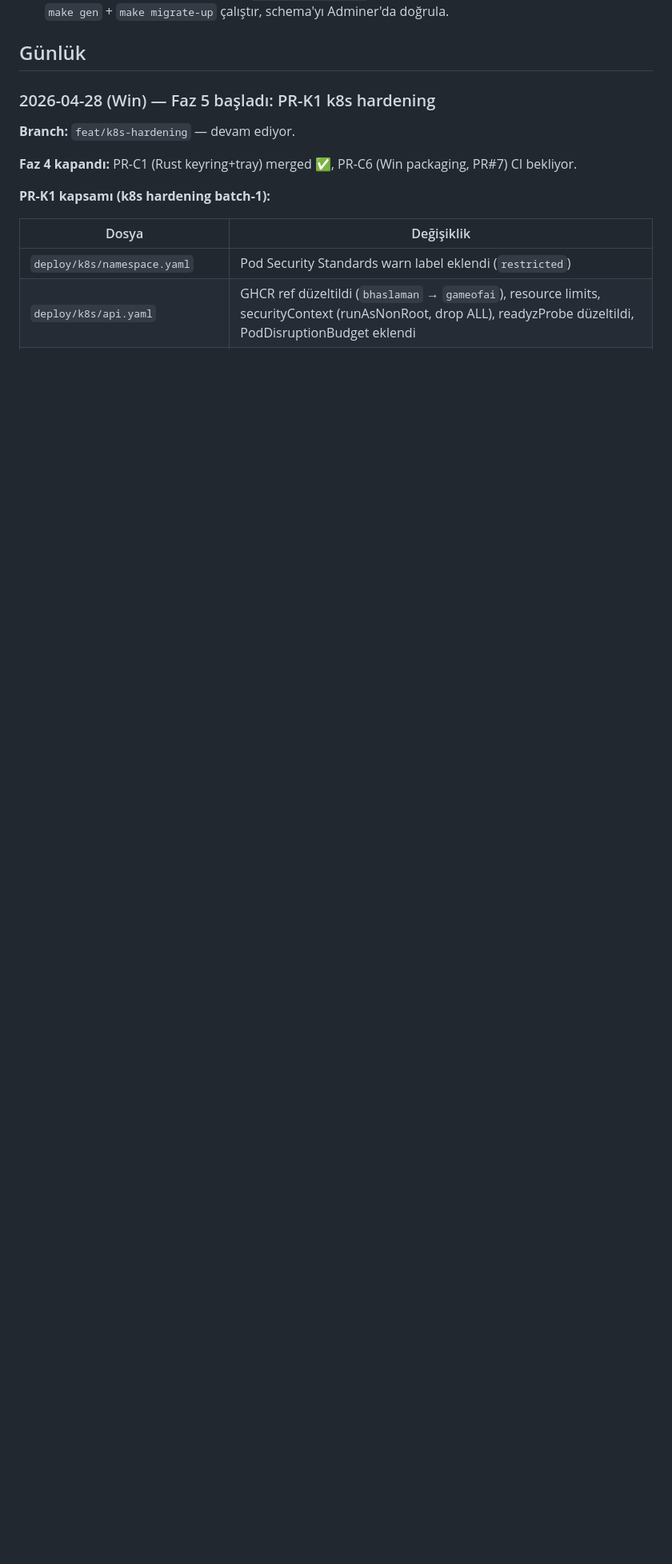
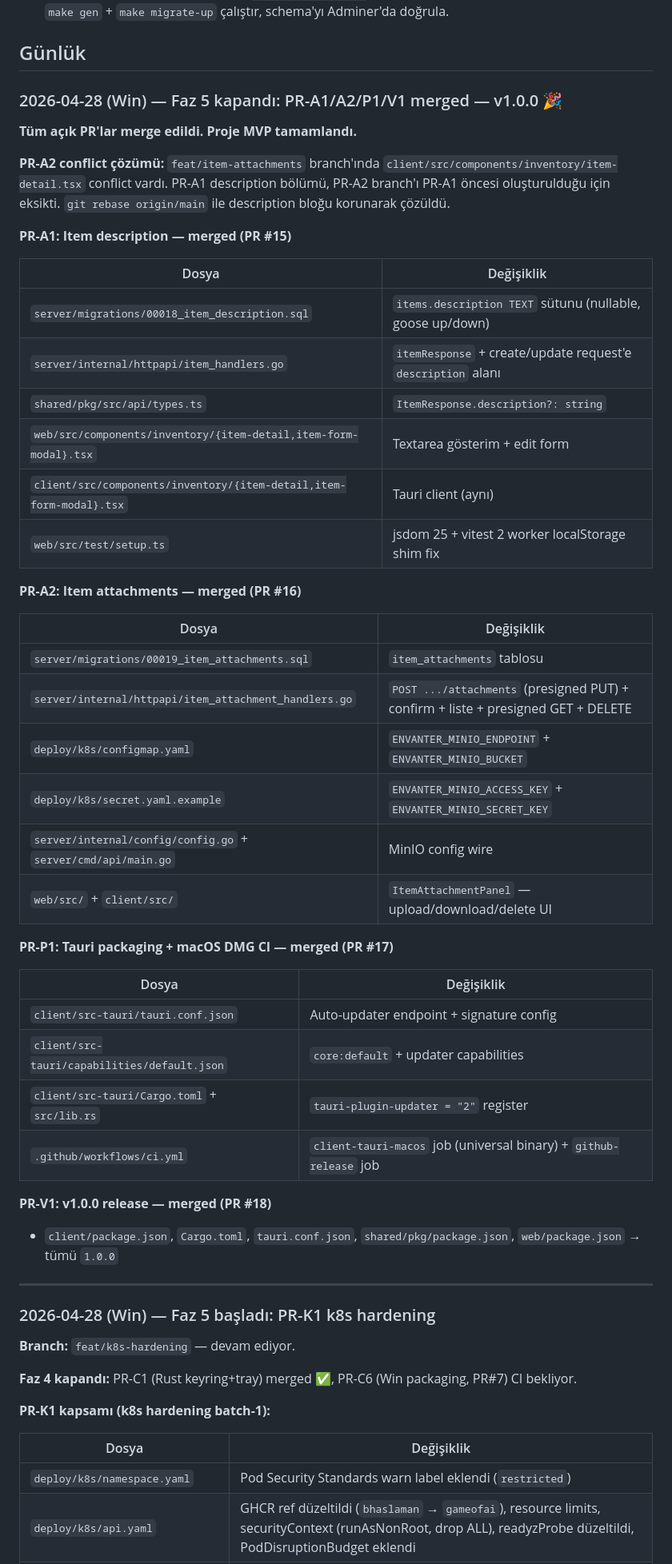
Before and after one commit to GameOfAI/IronStock, a Markdown page: PROGRESS.md, the part around one of its changes. Shown at 80% size. GitHub-like rendering; blank space fills up the shorter version.

```diff
--- a/PROGRESS.md
+++ b/PROGRESS.md
@@ -50,6 +50,50 @@ Durumlar: `DONE` tamamlandı · `ACTIVE` devam ediyor · `PARTIAL` parçalı tam
 - [ ] **User aksiyonu:** Lokal tool'ları kur (`make tools-install` — sqlc, oapi-codegen, goose, golangci-lint), `make gen` + `make migrate-up` çalıştır, schema'yı Adminer'da doğrula.
 
 ## Günlük
+
+### 2026-04-28 (Win) — Faz 5 kapandı: PR-A1/A2/P1/V1 merged — v1.0.0 🎉
+
+**Tüm açık PR'lar merge edildi. Proje MVP tamamlandı.**
+
+**PR-A2 conflict çözümü:**
+`feat/item-attachments` branch'ında `client/src/components/inventory/item-detail.tsx` conflict vardı. PR-A1 description bölümü, PR-A2 branch'ı PR-A1 öncesi oluşturulduğu için eksikti. `git rebase origin/main` ile description bloğu korunarak çözüldü.
+
+**PR-A1: Item description — merged (PR #15)**
+
+| Dosya | Değişiklik |
+|-------|-----------|
+| `server/migrations/00018_item_description.sql` | `items.description TEXT` sütunu (nullable, goose up/down) |
+| `server/internal/httpapi/item_handlers.go` | `itemResponse` + create/update request'e `description` alanı |
+| `shared/pkg/src/api/types.ts` | `ItemResponse.description?: string` |
+| `web/src/components/inventory/{item-detail,item-form-modal}.tsx` | Textarea gösterim + edit form |
+| `client/src/components/inventory/{item-detail,item-form-modal}.tsx` | Tauri client (aynı) |
+| `web/src/test/setup.ts` | jsdom 25 + vitest 2 worker localStorage shim fix |
+
+**PR-A2: Item attachments — merged (PR #16)**
+
+| Dosya | Değişiklik |
+|-------|-----------|
+| `server/migrations/00019_item_attachments.sql` | `item_attachments` tablosu |
+| `server/internal/httpapi/item_attachment_handlers.go` | `POST .../attachments` (presigned PUT) + confirm + liste + presigned GET + DELETE |
+| `deploy/k8s/configmap.yaml` | `ENVANTER_MINIO_ENDPOINT` + `ENVANTER_MINIO_BUCKET` |
+| `deploy/k8s/secret.yaml.example` | `ENVANTER_MINIO_ACCESS_KEY` + `ENVANTER_MINIO_SECRET_KEY` |
+| `server/internal/config/config.go` + `server/cmd/api/main.go` | MinIO config wire |
+| `web/src/` + `client/src/` | `ItemAttachmentPanel` — upload/download/delete UI |
+
+**PR-P1: Tauri packaging + macOS DMG CI — merged (PR #17)**
+
+| Dosya | Değişiklik |
+|-------|-----------|
+| `client/src-tauri/tauri.conf.json` | Auto-updater endpoint + signature config |
+| `client/src-tauri/capabilities/default.json` | `core:default` + updater capabilities |
+| `client/src-tauri/Cargo.toml` + `src/lib.rs` | `tauri-plugin-updater = "2"` register |
+| `.github/workflows/ci.yml` | `client-tauri-macos` job (universal binary) + `github-release` job |
+
+**PR-V1: v1.0.0 release — merged (PR #18)**
+
+- `client/package.json`, `Cargo.toml`, `tauri.conf.json`, `shared/pkg/package.json`, `web/package.json` → tümü `1.0.0`
+
+---
 
 ### 2026-04-28 (Win) — Faz 5 başladı: PR-K1 k8s hardening
 
```
Also changed, not shown: other parts of PROGRESS.md (+5 -5 lines), TODO.md (+31 -23 lines).
